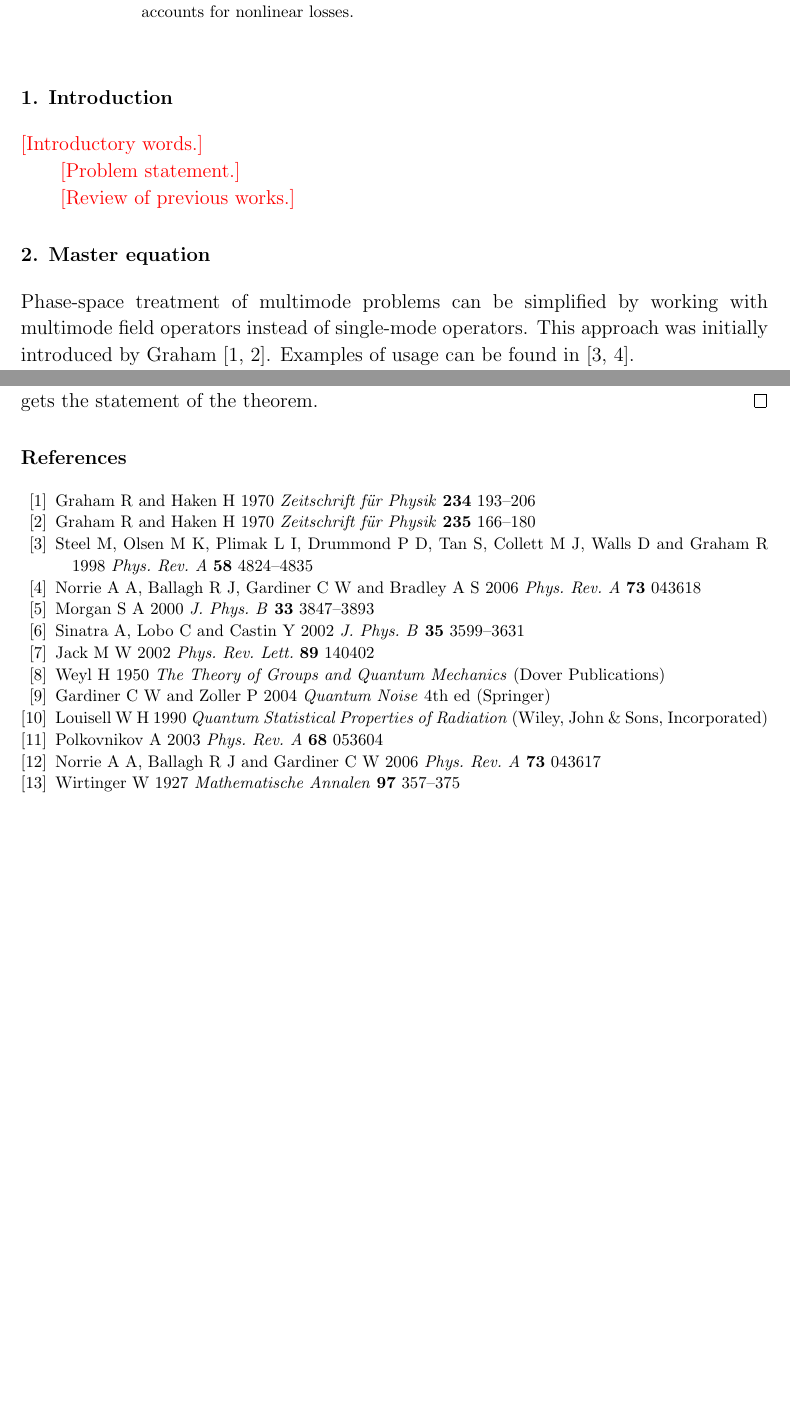
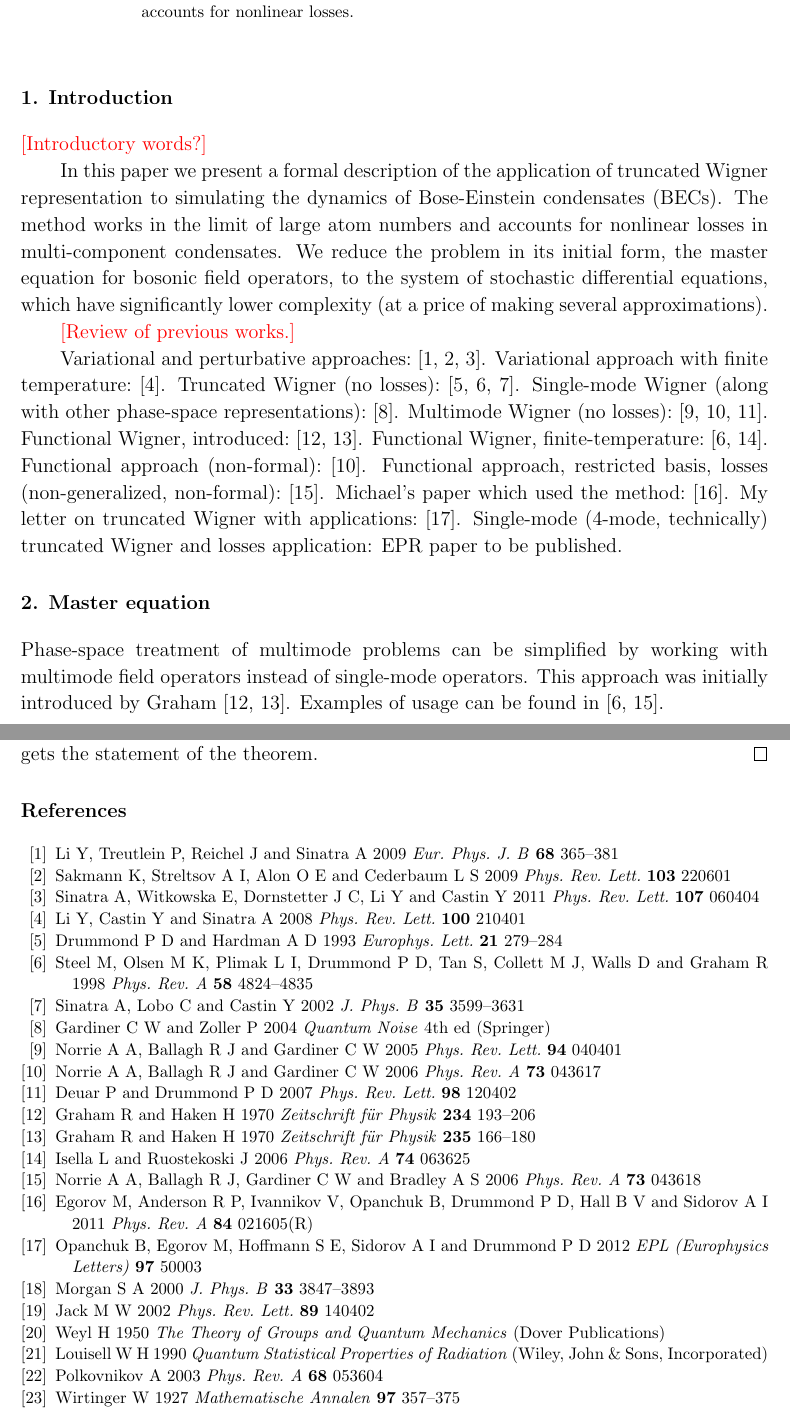
Before and after one commit to fjarri-attic/qsim_long, a LaTeX paper (qsim-long.tex, which reads introduction.tex, qsim-long.bib): two parts of pages 1 and 19 of 19 before the commit and two parts of pages 1 and 19 of 20 after it, joined at a grey line, cut so that both start at the same text, the shorter picture padded with empty space. Compiled offline with pdfLaTeX.

Commit message:
introduction: added a draft of problem statement and list of related works

```diff
--- a/introduction.tex
+++ b/introduction.tex
@@ -2,8 +2,23 @@
 \section{Introduction}
 % =============================================================================
 
-\todo{Introductory words.}
+\todo{Introductory words?}
 
-\todo{Problem statement.}
+In this paper we present a formal description of the application of truncated Wigner representation to simulating the dynamics of Bose-Einstein condensates (BECs).
+The method works in the limit of large atom numbers and accounts for nonlinear losses in multi-component condensates.
+We reduce the problem in its initial form, the master equation for bosonic field operators, to the system of stochastic differential equations, which have significantly lower complexity (at a price of making several approximations).
 
 \todo{Review of previous works.}
+
+Variational and perturbative approaches:~\cite{Li2009,Sakmann2009,Sinatra2011}.
+Variational approach with finite temperature:~\cite{Li2008}.
+Truncated Wigner (no losses):~\cite{Drummond1993,Steel1998,Sinatra2002}.
+Single-mode Wigner (along with other phase-space representations):~\cite{Gardiner2004}.
+Multimode Wigner (no losses):~\cite{Norrie2005,Norrie2006,Deuar2007}.
+Functional Wigner, introduced:~\cite{Graham1970,Graham1970a}.
+Functional Wigner, finite-temperature:~\cite{Steel1998,Isella2006}.
+Functional approach (non-formal):~\cite{Norrie2006}.
+Functional approach, restricted basis, losses (non-generalized, non-formal):~\cite{Norrie2006a}.
+Michael's paper which used the method:~\cite{Egorov2011}.
+My letter on truncated Wigner with applications:~\cite{Opanchuk2012}.
+Single-mode (4-mode, technically) truncated Wigner and losses application: EPR paper to be published.
--- a/qsim-long.bib
+++ b/qsim-long.bib
@@ -6,3 +6,22 @@
 	year = {2011},
 	archivePrefix = {arXiv},
 	arxivId = {1108.1251},
+}
+
+@article{Deuar2007,
+	doi = {10.1103/PhysRevLett.98.120402},
+	author = {Deuar, P. and Drummond, Peter D.},
+	journal = {Phys. Rev. Lett.},
+	number = {12},
+	volume = {98},
+	year = {2007},
+	pages = {120402},
+}
+
+@article{Drummond1993,
+	doi = {10.1209/0295-5075/21/3/005},
+	author = {Drummond, Peter D. and Hardman, A. D},
+	journal = {Europhys. Lett.},
+	number = {3},
+	volume = {21},
+	year = {1993},
@@ -9,3 +35,7 @@
+	number = {2},
+	volume = {84},
+	year = {2011},
+	pages = {021605(R)},
 }
 
 @book{Gardiner2004,
@@ -37,6 +67,16 @@
 	pages = {193--206},
 }
 
+@article{Isella2006,
+	doi = {10.1103/PhysRevA.74.063625},
+	author = {Isella, L. and Ruostekoski, J.},
+	journal = {Phys. Rev. A},
+	number = {6},
+	volume = {74},
+	year = {2006},
+	pages = {063625},
+}
+
 @article{Jack2002,
 	doi = {10.1103/PhysRevLett.89.140402},
 	author = {Jack, Michael W.},
@@ -59,0 +104,4 @@
+	number = {21},
+	volume = {100},
+	year = {2008},
+	pages = {210401},
@@ -60,3 +113,10 @@
+	journal = {Eur. Phys. J. B},
+	number = {3},
+	volume = {68},
+	year = {2009},
+	pages = {365--381},
+}
+
 @book{Louisell1990,
 	publisher = {Wiley, John \& Sons, Incorporated},
 	author = {Louisell, William Henry},
@@ -76,3 +142,7 @@
+	number = {4},
+	volume = {94},
+	year = {2005},
+	pages = {040401},
 }
 
 @article{Norrie2006,
@@ -98,3 +172,9 @@
+	number = {5},
+	volume = {97},
+	year = {2012},
+	pages = {50003},
+}
+
 @article{Polkovnikov2003,
 	doi = {10.1103/PhysRevA.68.053604},
 	author = {Polkovnikov, Anatoli},
@@ -116,3 +200,9 @@
+	number = {22},
+	volume = {103},
+	year = {2009},
+	pages = {220601},
+}
+
 @article{Sinatra2002,
 	doi = {10.1088/0953-4075/35/17/301},
 	author = {Sinatra, Alice and Lobo, Carlos and Castin, Yvan},
@@ -124,3 +220,7 @@
+	number = {6},
+	volume = {107},
+	year = {2011},
+	pages = {060404},
 }
 
 @article{Steel1998,
```
Also changed, not shown: qsim-long.bib (36 more changed lines).
